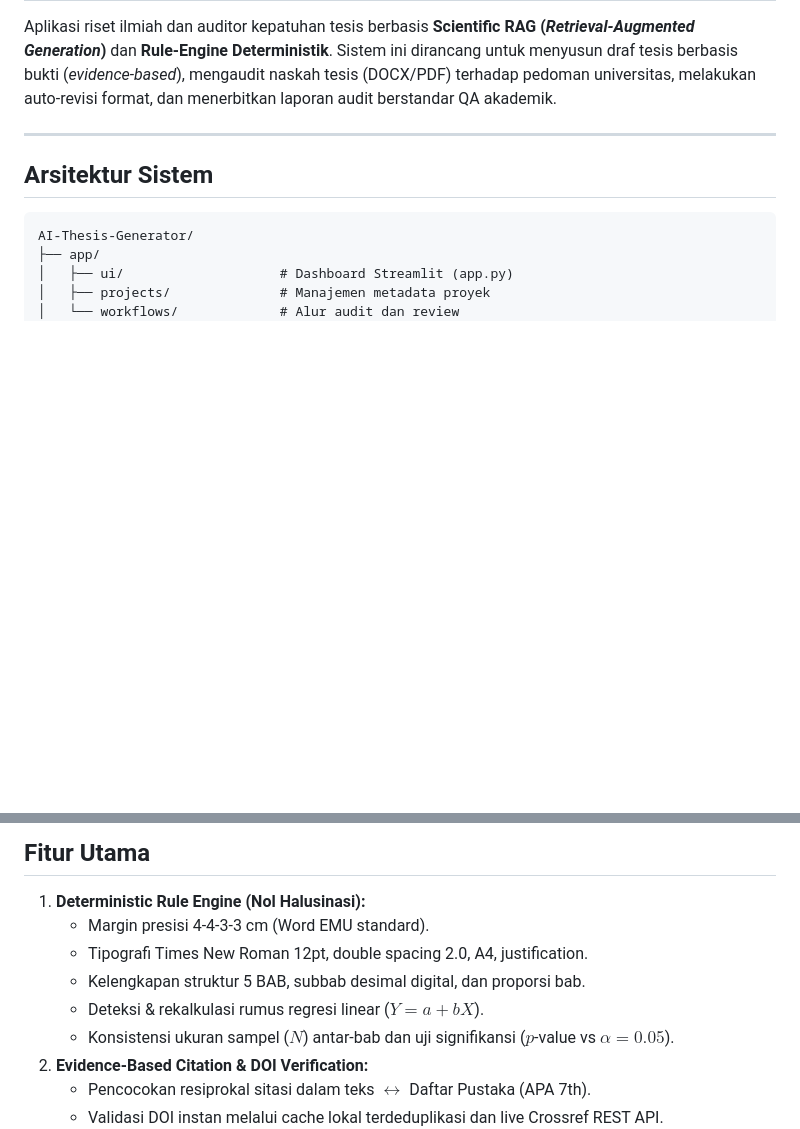
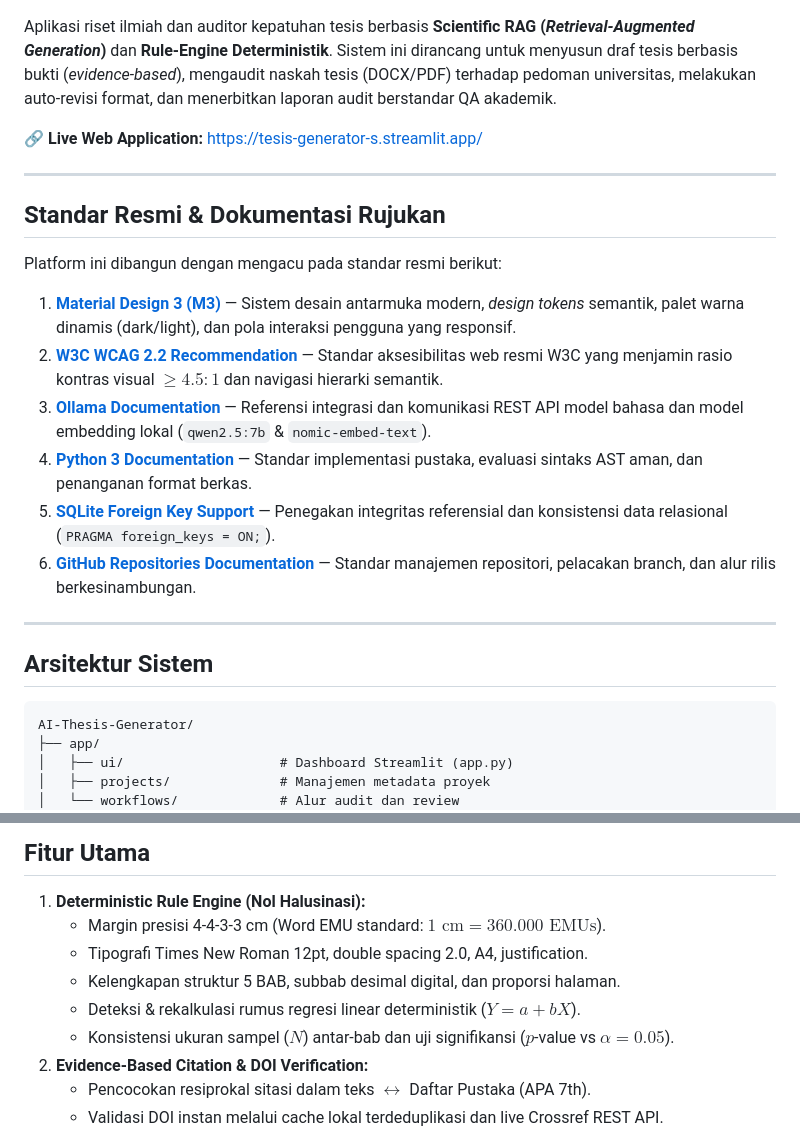
Before and after one commit to indri007/tesis-generator, a Markdown page: README.md, 2 parts joined by grey strips. Drawn GitHub-style; blank space fills up the shorter version.

Commit message:
docs: add official standards and documentation references to README landing page

```diff
--- a/README.md
+++ b/README.md
@@ -3,4 +8,19 @@
 Aplikasi riset ilmiah dan auditor kepatuhan tesis berbasis **Scientific RAG (*Retrieval-Augmented Generation*)** dan **Rule-Engine Deterministik**. Sistem ini dirancang untuk menyusun draf tesis berbasis bukti (*evidence-based*), mengaudit naskah tesis (DOCX/PDF) terhadap pedoman universitas, melakukan auto-revisi format, dan menerbitkan laporan audit berstandar QA akademik.
+
+🔗 **Live Web Application:** [https://tesis-generator-s.streamlit.app/](https://tesis-generator-s.streamlit.app/)
+
+---
+
+## Standar Resmi & Dokumentasi Rujukan
+
+Platform ini dibangun dengan mengacu pada standar resmi berikut:
+
+1. **[Material Design 3 (M3)](https://m3.material.io/)** — Sistem desain antarmuka modern, *design tokens* semantik, palet warna dinamis (dark/light), dan pola interaksi pengguna yang responsif.
+2. **[W3C WCAG 2.2 Recommendation](https://www.w3.org/TR/WCAG22/)** — Standar aksesibilitas web resmi W3C yang menjamin rasio kontras visual $\ge 4.5:1$ dan navigasi hierarki semantik.
+3. **[Ollama Documentation](https://docs.ollama.com/)** — Referensi integrasi dan komunikasi REST API model bahasa dan model embedding lokal (`qwen2.5:7b` & `nomic-embed-text`).
+4. **[Python 3 Documentation](https://docs.python.org/3/)** — Standar implementasi pustaka, evaluasi sintaks AST aman, dan penanganan format berkas.
+5. **[SQLite Foreign Key Support](https://www.sqlite.org/foreignkeys.html)** — Penegakan integritas referensial dan konsistensi data relasional (`PRAGMA foreign_keys = ON;`).
+6. **[GitHub Repositories Documentation](https://docs.github.com/en/repositories)** — Standar manajemen repositori, pelacakan branch, dan alur rilis berkesinambungan.
 
 ---
 
@@ -42,10 +62,10 @@ AI-Thesis-Generator/
 ## Fitur Utama
 
 1. **Deterministic Rule Engine (Nol Halusinasi):**
-   - Margin presisi 4-4-3-3 cm (Word EMU standard).
+   - Margin presisi 4-4-3-3 cm (Word EMU standard: $1\text{ cm} = 360.000\text{ EMUs}$).
    - Tipografi Times New Roman 12pt, double spacing 2.0, A4, justification.
-   - Kelengkapan struktur 5 BAB, subbab desimal digital, dan proporsi bab.
-   - Deteksi & rekalkulasi rumus regresi linear ($Y = a + bX$).
+   - Kelengkapan struktur 5 BAB, subbab desimal digital, dan proporsi halaman.
+   - Deteksi & rekalkulasi rumus regresi linear deterministik ($Y = a + bX$).
    - Konsistensi ukuran sampel ($N$) antar-bab dan uji signifikansi ($p$-value vs $\alpha=0.05$).
 2. **Evidence-Based Citation & DOI Verification:**
    - Pencocokan resiprokal sitasi dalam teks $\leftrightarrow$ Daftar Pustaka (APA 7th).
```
Also changed, not shown: other parts of README.md (+5 -0 lines).
